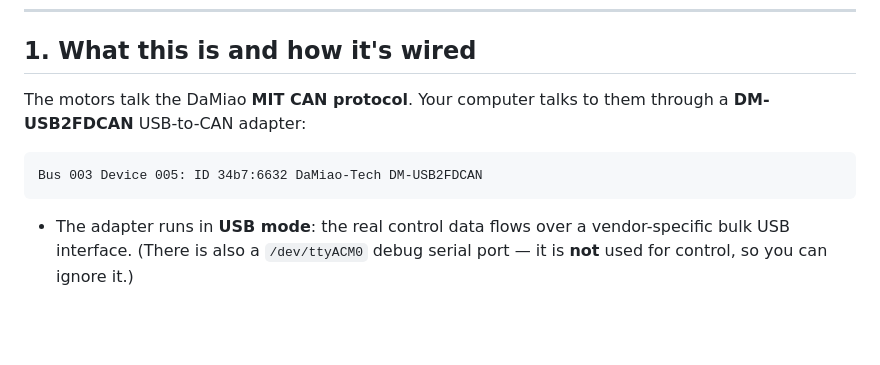
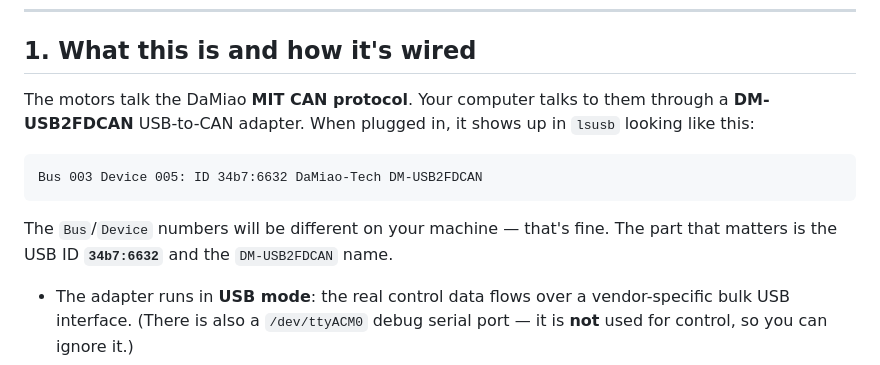
Before and after one commit to RoboticsCenter/OpenArm, a Markdown page: README.md, the part around the change. GitHub-like rendering; blank space fills up the shorter version.

Commit message:
Clarify lsusb Bus/Device numbers vary per machine in README
Co-authored-by: Cursor <cursoragent@cursor.com>

````diff
--- a/README.md
+++ b/README.md
@@ -17,11 +17,15 @@ the terminal, re-calibrating, recovering from faults, and so on).
 ## 1. What this is and how it's wired
 
 The motors talk the DaMiao **MIT CAN protocol**. Your computer talks to them
-through a **DM-USB2FDCAN** USB-to-CAN adapter:
+through a **DM-USB2FDCAN** USB-to-CAN adapter. When plugged in, it shows up in
+`lsusb` looking like this:
 
 ```
 Bus 003 Device 005: ID 34b7:6632 DaMiao-Tech DM-USB2FDCAN
 ```
+
+The `Bus`/`Device` numbers will be different on your machine — that's fine. The
+part that matters is the USB ID **`34b7:6632`** and the `DM-USB2FDCAN` name.
 
 - The adapter runs in **USB mode**: the real control data flows over a
   vendor-specific bulk USB interface. (There is also a `/dev/ttyACM0` debug
````
